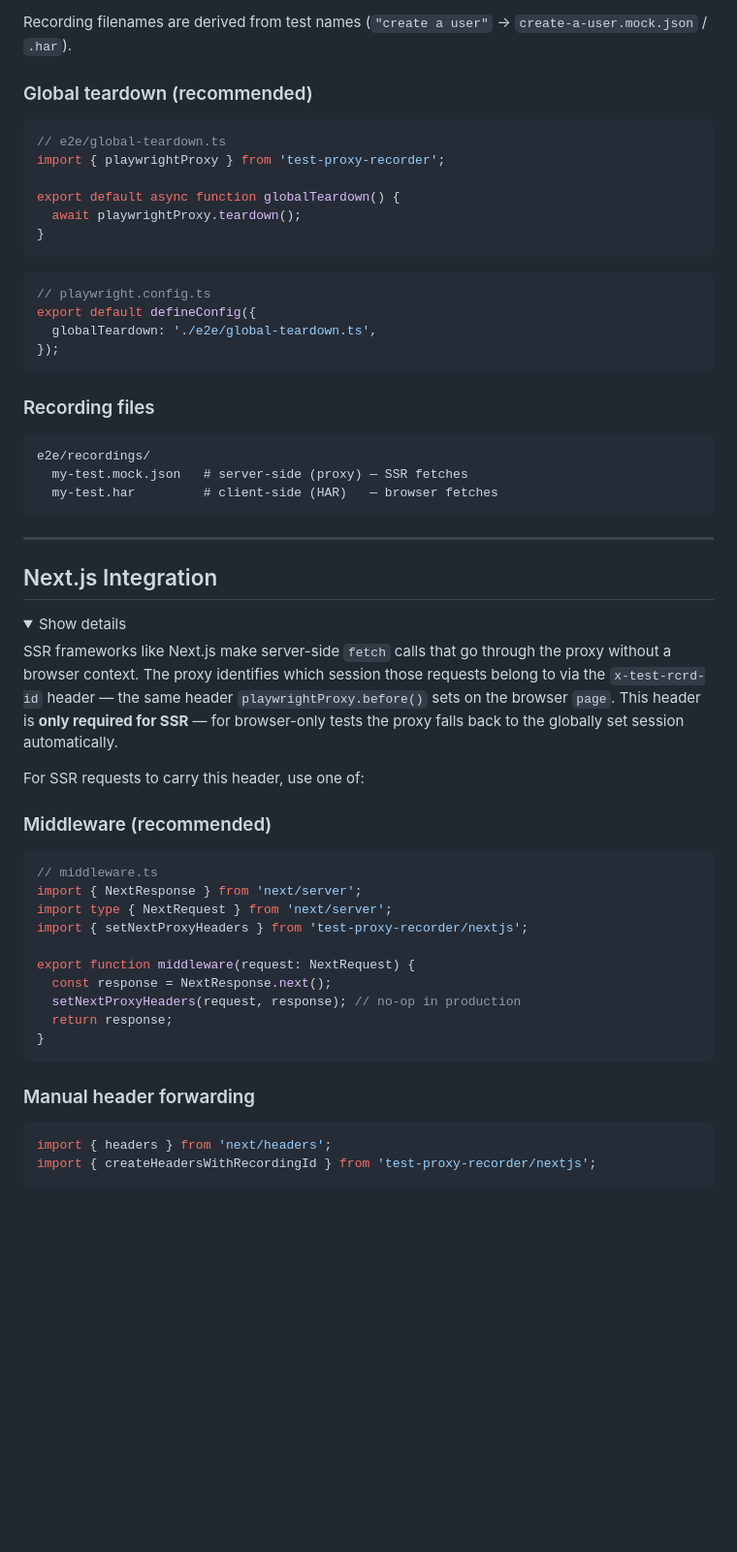
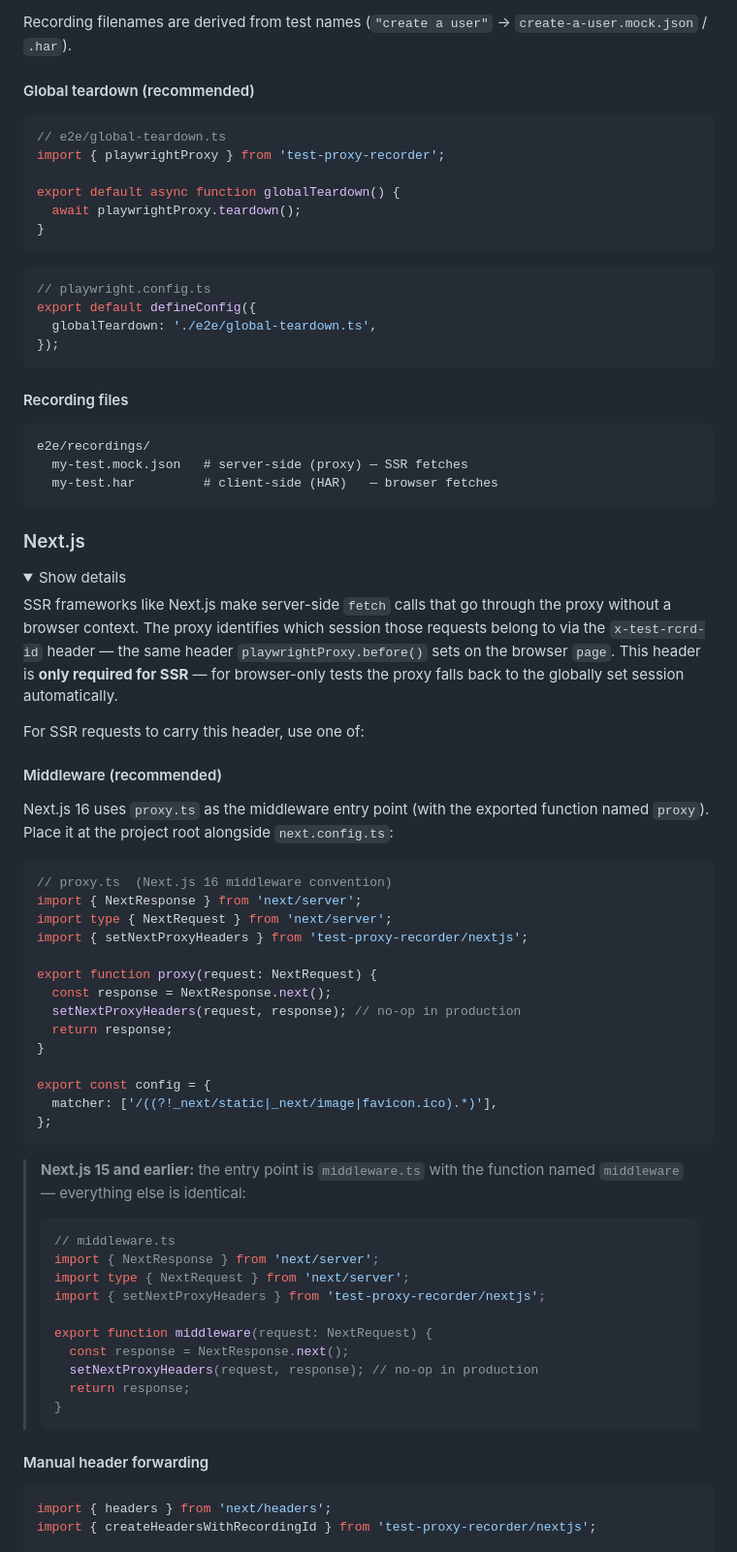
Before and after one commit to asmyshlyaev177/test-proxy-recorder, a Markdown page: README.md, the part around one of its changes. Shown at 97% size. Drawn GitHub-style; folded sections open; blank space fills up the shorter version.

Commit message:
docs: readme reshuffle

````diff
--- a/README.md
+++ b/README.md
@@ -457,7 +482,7 @@ await playwrightProxy.before(page, testInfo, 'replay', {
 
 Recording filenames are derived from test names (`"create a user"` → `create-a-user.mock.json` / `.har`).
 
-### Global teardown (recommended)
+#### Global teardown (recommended)
 
 ```typescript
 // e2e/global-teardown.ts
@@ -475,7 +500,7 @@ export default defineConfig({
 });
 ```
 
-### Recording files
+#### Recording files
 
 ```text
 e2e/recordings/
@@ -485,9 +510,7 @@ e2e/recordings/
 
 </details>
 
----
-
-## Next.js Integration
+### Next.js
 
 <details>
 <summary>Show details</summary>
@@ -496,22 +519,43 @@ SSR frameworks like Next.js make server-side `fetch` calls that go through the p
 
 For SSR requests to carry this header, use one of:
 
-### Middleware (recommended)
+#### Middleware (recommended)
+
+Next.js 16 uses `proxy.ts` as the middleware entry point (with the exported function named `proxy`). Place it at the project root alongside `next.config.ts`:
 
 ```typescript
-// middleware.ts
+// proxy.ts  (Next.js 16 middleware convention)
 import { NextResponse } from 'next/server';
 import type { NextRequest } from 'next/server';
 import { setNextProxyHeaders } from 'test-proxy-recorder/nextjs';
 
-export function middleware(request: NextRequest) {
+export function proxy(request: NextRequest) {
   const response = NextResponse.next();
   setNextProxyHeaders(request, response); // no-op in production
   return response;
 }
+
+export const config = {
+  matcher: ['/((?!_next/static|_next/image|favicon.ico).*)'],
+};
 ```
 
-### Manual header forwarding
+> **Next.js 15 and earlier:** the entry point is `middleware.ts` with the function named `middleware` — everything else is identical:
+>
+> ```typescript
+> // middleware.ts
+> import { NextResponse } from 'next/server';
+> import type { NextRequest } from 'next/server';
+> import { setNextProxyHeaders } from 'test-proxy-recorder/nextjs';
+>
+> export function middleware(request: NextRequest) {
+>   const response = NextResponse.next();
+>   setNextProxyHeaders(request, response); // no-op in production
+>   return response;
+> }
+> ```
+
+#### Manual header forwarding
 
 ```typescript
 import { headers } from 'next/headers';
````
Also changed, not shown: other parts of README.md (+125 -126 lines).
